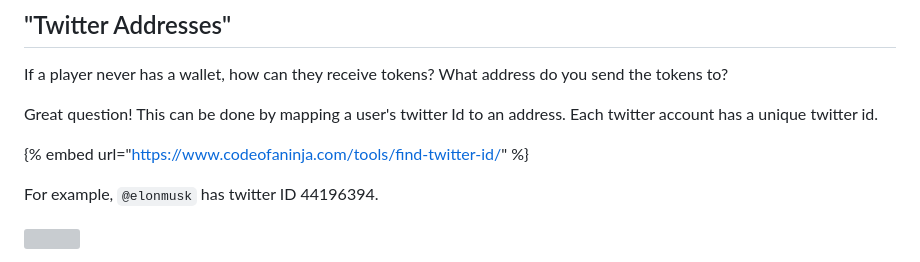
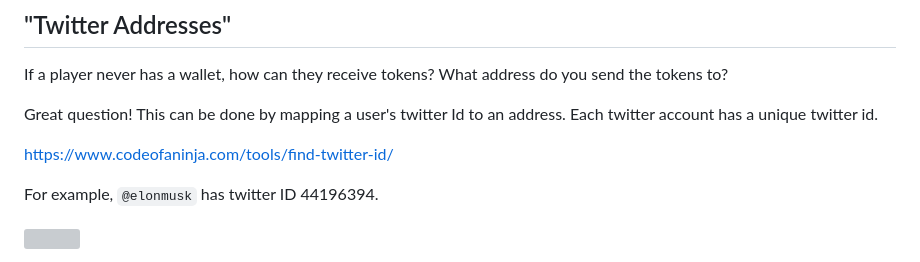
Before and after one commit to dexoshi/docs, a Markdown page: technical.md, the part around the change. GitHub-like rendering; grey boxes are pictures that could not be loaded.

Commit message:
GitBook: [#16] No subject

```diff
--- a/technical.md
+++ b/technical.md
@@ -39,7 +39,7 @@ If a player never has a wallet, how can they receive tokens? What address do you
 
 Great question! This can be done by mapping a user's twitter Id to an address. Each twitter account has a unique twitter id.
 
-{% embed url="https://www.codeofaninja.com/tools/find-twitter-id/" %}
+[https://www.codeofaninja.com/tools/find-twitter-id/](https://www.codeofaninja.com/tools/find-twitter-id/)
 
 For example, `@elonmusk` has twitter ID 44196394.
 
```
Also changed, not shown: 1 other file.
